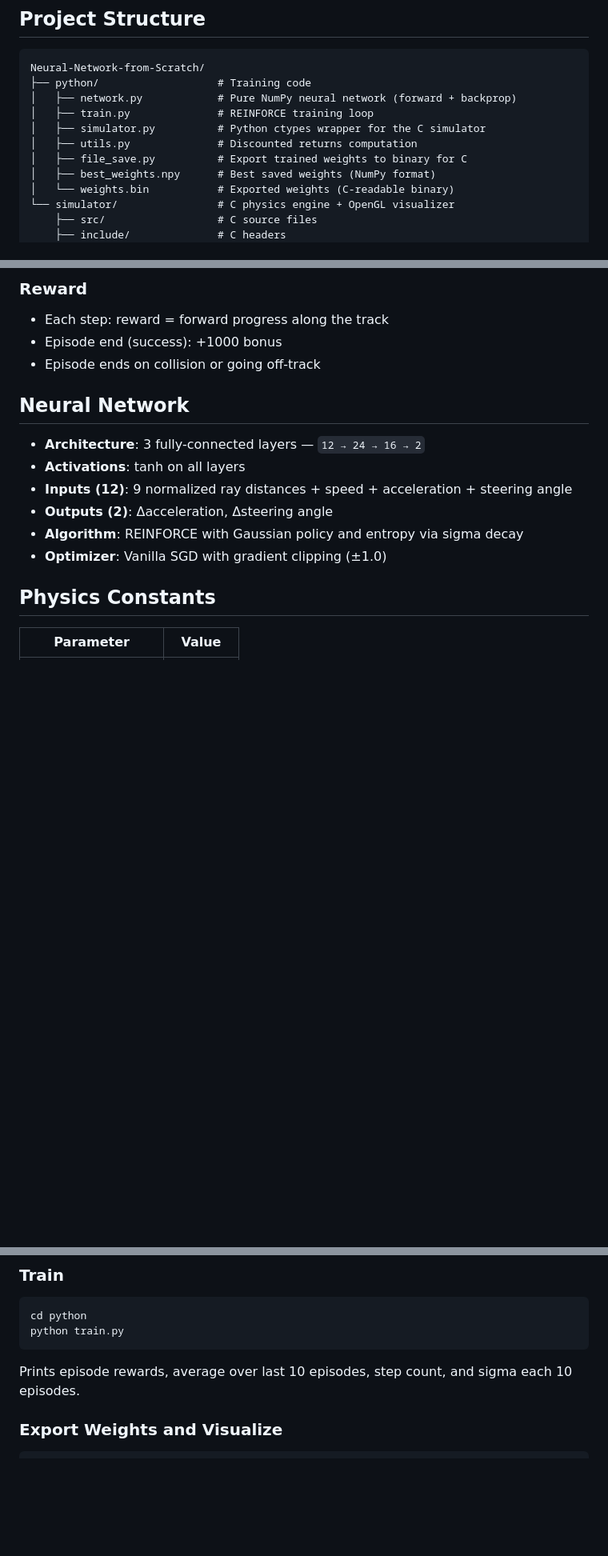
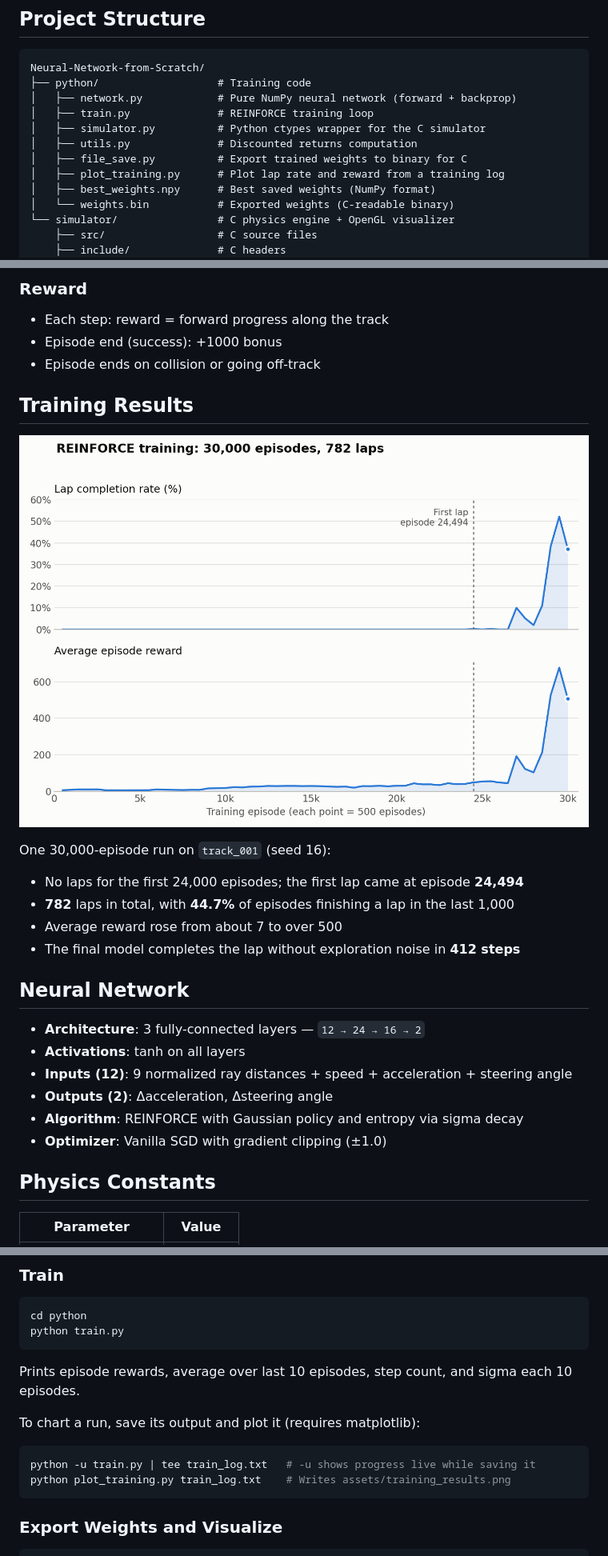
Before and after one commit to Parth-Joshi0/Neural-Network-from-Scratch, a Markdown page: README.MD, 3 parts joined by grey strips. Shown at 80% size. GitHub-like rendering; pictures changed too: assets/training_results.png (added); blank space fills up the shorter version.

Commit message:
Added Training Results

````diff
--- a/README.MD
+++ b/README.MD
@@ -26,6 +26,7 @@ Neural-Network-from-Scratch/
 │   ├── simulator.py          # Python ctypes wrapper for the C simulator
 │   ├── utils.py              # Discounted returns computation
 │   ├── file_save.py          # Export trained weights to binary for C
+│   ├── plot_training.py      # Plot lap rate and reward from a training log
 │   ├── best_weights.npy      # Best saved weights (NumPy format)
 │   └── weights.bin           # Exported weights (C-readable binary)
 └── simulator/                # C physics engine + OpenGL visualizer
@@ -55,6 +56,17 @@ The standalone `simulator` binary loads `weights.bin`, runs the trained network
 - Each step: reward = forward progress along the track
 - Episode end (success): +1000 bonus
 - Episode ends on collision or going off-track
+
+## Training Results
+
+![Lap completion rate and average episode reward over 30,000 training episodes](assets/training_results.png)
+
+One 30,000-episode run on `track_001` (seed 16):
+
+- No laps for the first 24,000 episodes; the first lap came at episode **24,494**
+- **782** laps in total, with **44.7%** of episodes finishing a lap in the last 1,000
+- Average reward rose from about 7 to over 500
+- The final model completes the lap without exploration noise in **412 steps**
 
 ## Neural Network
 
@@ -107,6 +119,13 @@ python train.py
 
 Prints episode rewards, average over last 10 episodes, step count, and sigma each 10 episodes.
 
+To chart a run, save its output and plot it (requires matplotlib):
+
+```bash
+python -u train.py | tee train_log.txt   # -u shows progress live while saving it
+python plot_training.py train_log.txt    # Writes assets/training_results.png
+```
+
 ### Export Weights and Visualize
 
 ```bash
````
Also changed, not shown: 1 other file.
